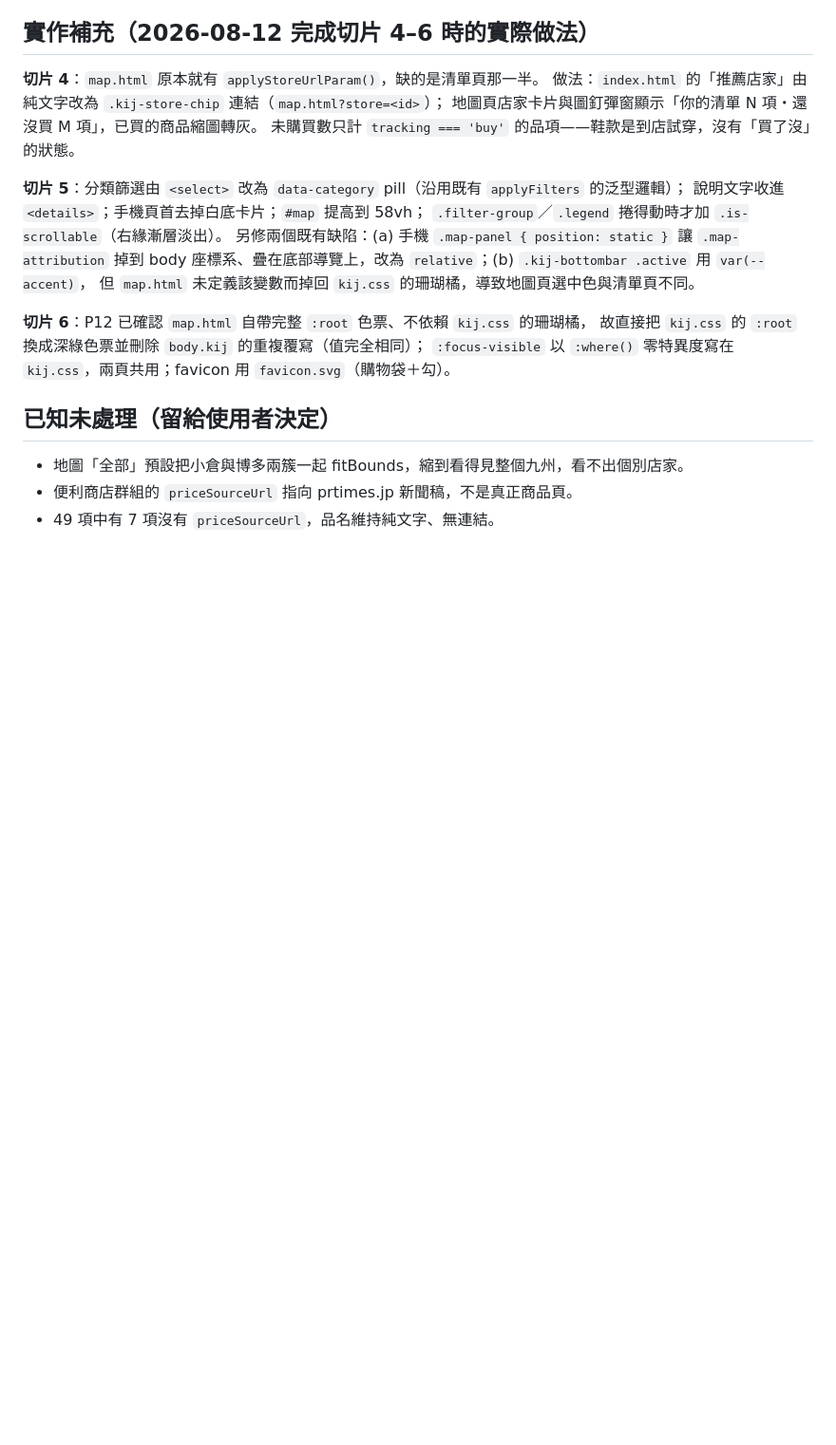
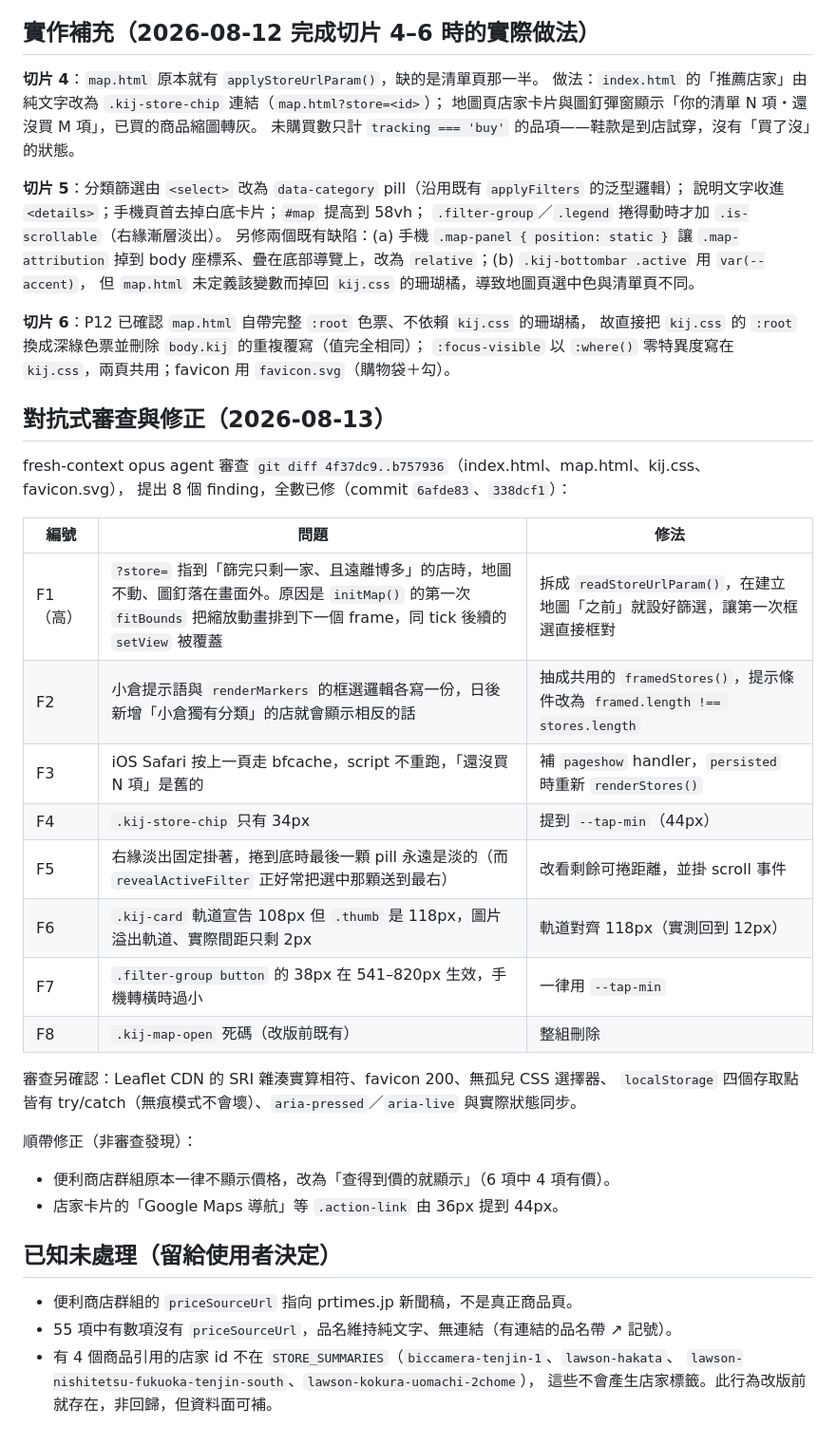
Before and after one commit to jack926509/KIJ-trip-shopping, a Markdown page: PLAN-uxui-2026-08-12.md, the part around the change. Shown at 95% size. GitHub-like rendering; blank space fills up the shorter version.

Commit message:
docs: 補記對抗式審查的 8 個 finding 與修法
Co-Authored-By: Claude Opus 5 <noreply@anthropic.com>

```diff
--- a/PLAN-uxui-2026-08-12.md
+++ b/PLAN-uxui-2026-08-12.md
@@ -98,8 +98,33 @@
 故直接把 `kij.css` 的 `:root` 換成深綠色票並刪除 `body.kij` 的重複覆寫（值完全相同）；
 `:focus-visible` 以 `:where()` 零特異度寫在 `kij.css`，兩頁共用；favicon 用 `favicon.svg`（購物袋＋勾）。
 
+## 對抗式審查與修正（2026-08-13）
+
+fresh-context opus agent 審查 `git diff 4f37dc9..b757936`（index.html、map.html、kij.css、favicon.svg），
+提出 8 個 finding，全數已修（commit `6afde83`、`338dcf1`）：
+
+| 編號 | 問題 | 修法 |
+|---|---|---|
+| F1（高）| `?store=` 指到「篩完只剩一家、且遠離博多」的店時，地圖不動、圖釘落在畫面外。原因是 `initMap()` 的第一次 `fitBounds` 把縮放動畫排到下一個 frame，同 tick 後續的 `setView` 被覆蓋 | 拆成 `readStoreUrlParam()`，在建立地圖「之前」就設好篩選，讓第一次框選直接框對 |
+| F2 | 小倉提示語與 `renderMarkers` 的框選邏輯各寫一份，日後新增「小倉獨有分類」的店就會顯示相反的話 | 抽成共用的 `framedStores()`，提示條件改為 `framed.length !== stores.length` |
+| F3 | iOS Safari 按上一頁走 bfcache，script 不重跑，「還沒買 N 項」是舊的 | 補 `pageshow` handler，`persisted` 時重新 `renderStores()` |
+| F4 | `.kij-store-chip` 只有 34px | 提到 `--tap-min`（44px） |
+| F5 | 右緣淡出固定掛著，捲到底時最後一顆 pill 永遠是淡的（而 `revealActiveFilter` 正好常把選中那顆送到最右）| 改看剩餘可捲距離，並掛 scroll 事件 |
+| F6 | `.kij-card` 軌道宣告 108px 但 `.thumb` 是 118px，圖片溢出軌道、實際間距只剩 2px | 軌道對齊 118px（實測回到 12px）|
+| F7 | `.filter-group button` 的 38px 在 541–820px 生效，手機轉橫時過小 | 一律用 `--tap-min` |
+| F8 | `.kij-map-open` 死碼（改版前既有）| 整組刪除 |
+
+審查另確認：Leaflet CDN 的 SRI 雜湊實算相符、favicon 200、無孤兒 CSS 選擇器、
+`localStorage` 四個存取點皆有 try/catch（無痕模式不會壞）、`aria-pressed`／`aria-live` 與實際狀態同步。
+
+順帶修正（非審查發現）：
+- 便利商店群組原本一律不顯示價格，改為「查得到價的就顯示」（6 項中 4 項有價）。
+- 店家卡片的「Google Maps 導航」等 `.action-link` 由 36px 提到 44px。
+
 ## 已知未處理（留給使用者決定）
 
-- 地圖「全部」預設把小倉與博多兩簇一起 fitBounds，縮到看得見整個九州，看不出個別店家。
 - 便利商店群組的 `priceSourceUrl` 指向 prtimes.jp 新聞稿，不是真正商品頁。
-- 49 項中有 7 項沒有 `priceSourceUrl`，品名維持純文字、無連結。
+- 55 項中有數項沒有 `priceSourceUrl`，品名維持純文字、無連結（有連結的品名帶 ↗ 記號）。
+- 有 4 個商品引用的店家 id 不在 `STORE_SUMMARIES`（`biccamera-tenjin-1`、`lawson-hakata`、
+  `lawson-nishitetsu-fukuoka-tenjin-south`、`lawson-kokura-uomachi-2chome`），
+  這些不會產生店家標籤。此行為改版前就存在，非回歸，但資料面可補。
```
